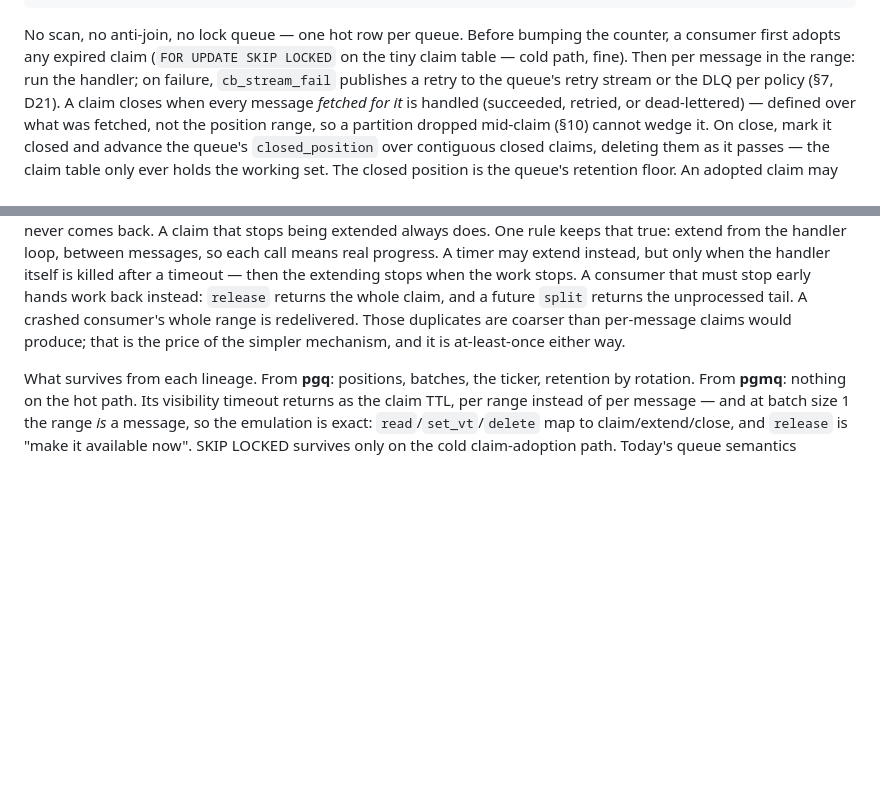
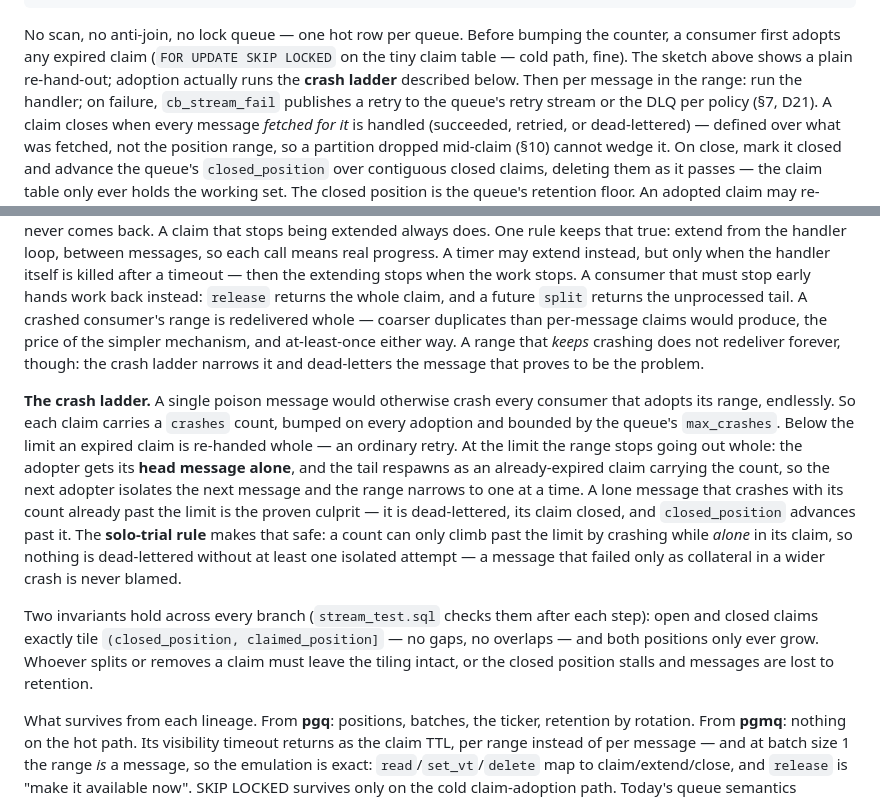
Before and after one commit to ugent-library/catbird, a Markdown page: docs/plan/01-stream.md, 2 parts joined by grey strips. Rendered like a GitHub page; blank space fills up the shorter version.

```diff
--- a/docs/plan/01-stream.md
+++ b/docs/plan/01-stream.md
@@ -474,7 +474,8 @@ END; $$;
 
 No scan, no anti-join, no lock queue — one hot row per queue. Before bumping the
 counter, a consumer first adopts any expired claim (`FOR UPDATE SKIP LOCKED` on the
-tiny claim table — cold path, fine). Then per message in the range: run the handler;
+tiny claim table — cold path, fine). The sketch above shows a plain re-hand-out;
+adoption actually runs the **crash ladder** described below. Then per message in the range: run the handler;
 on failure, `cb_stream_fail` publishes a retry to the queue's retry stream or
 the DLQ per policy (§7, D21).
 A claim closes when every message *fetched for it* is handled (succeeded, retried,
@@ -503,9 +504,30 @@ call means real progress. A timer may extend instead, but only when the handler
 itself is killed after a timeout — then the extending stops when the work stops.
 A consumer that must stop early hands work back instead: `release` returns the
 whole claim, and a future `split` returns the unprocessed tail. A crashed
-consumer's whole range is redelivered. Those duplicates are coarser than
-per-message claims would produce; that is the price of the simpler mechanism,
-and it is at-least-once either way.
+consumer's range is redelivered whole — coarser duplicates than per-message
+claims would produce, the price of the simpler mechanism, and at-least-once
+either way. A range that *keeps* crashing does not redeliver forever, though: the
+crash ladder narrows it and dead-letters the message that proves to be the problem.
+
+**The crash ladder.** A single poison message would otherwise crash every
+consumer that adopts its range, endlessly. So each claim carries a `crashes`
+count, bumped on every adoption and bounded by the queue's `max_crashes`. Below
+the limit an expired claim is re-handed whole — an ordinary retry. At the limit
+the range stops going out whole: the adopter gets its **head message alone**, and
+the tail respawns as an already-expired claim carrying the count, so the next
+adopter isolates the next message and the range narrows to one at a time. A lone
+message that crashes with its count already past the limit is the proven culprit —
+it is dead-lettered, its claim closed, and `closed_position` advances past it. The
+**solo-trial rule** makes that safe: a count can only climb past the limit by
+crashing while *alone* in its claim, so nothing is dead-lettered without at least
+one isolated attempt — a message that failed only as collateral in a wider crash
+is never blamed.
+
+Two invariants hold across every branch (`stream_test.sql` checks them after each
+step): open and closed claims exactly tile `(closed_position, claimed_position]` —
+no gaps, no overlaps — and both positions only ever grow. Whoever splits or removes
+a claim must leave the tiling intact, or the closed position stalls and messages
+are lost to retention.
 
 What survives from each lineage. From **pgq**: positions, batches, the ticker,
 retention by rotation. From **pgmq**: nothing on the hot path. Its visibility
```
